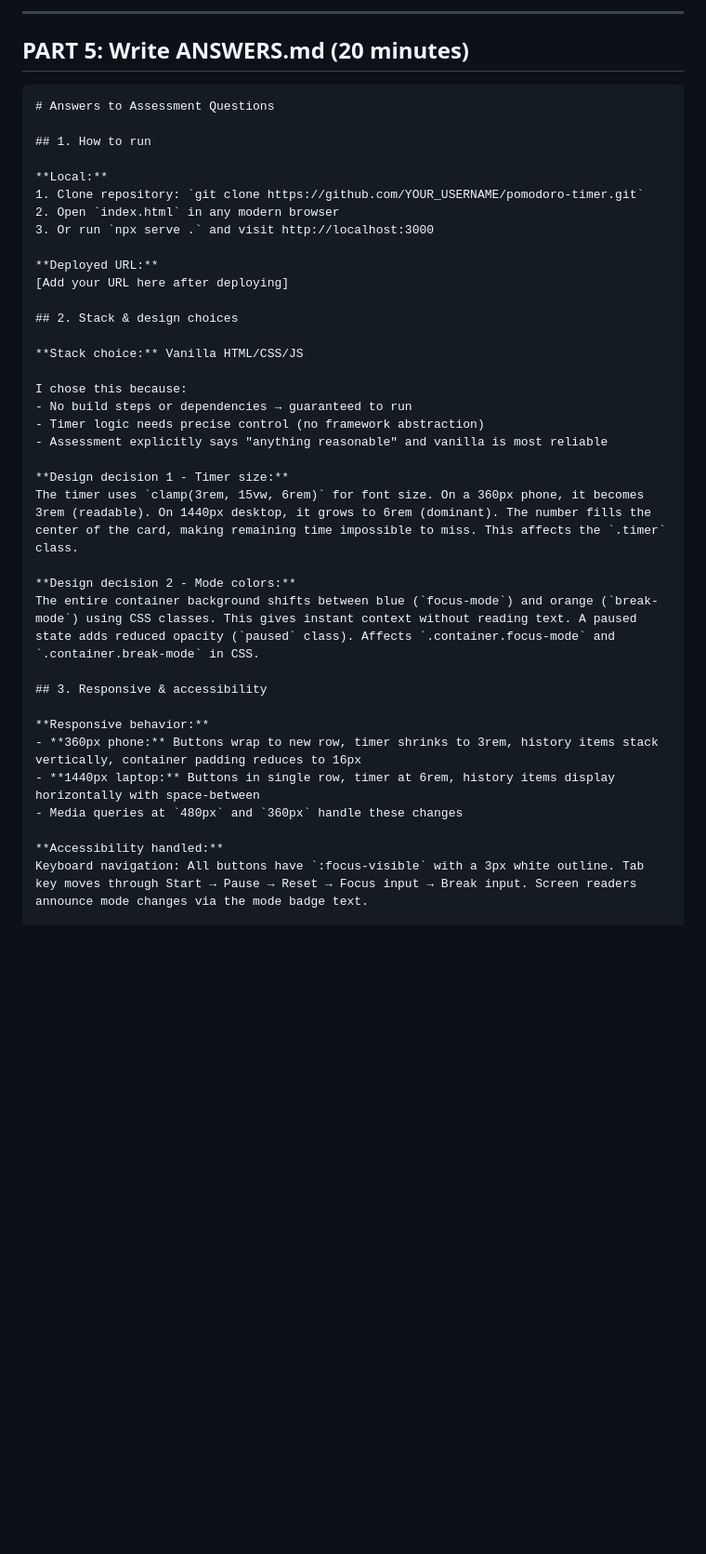
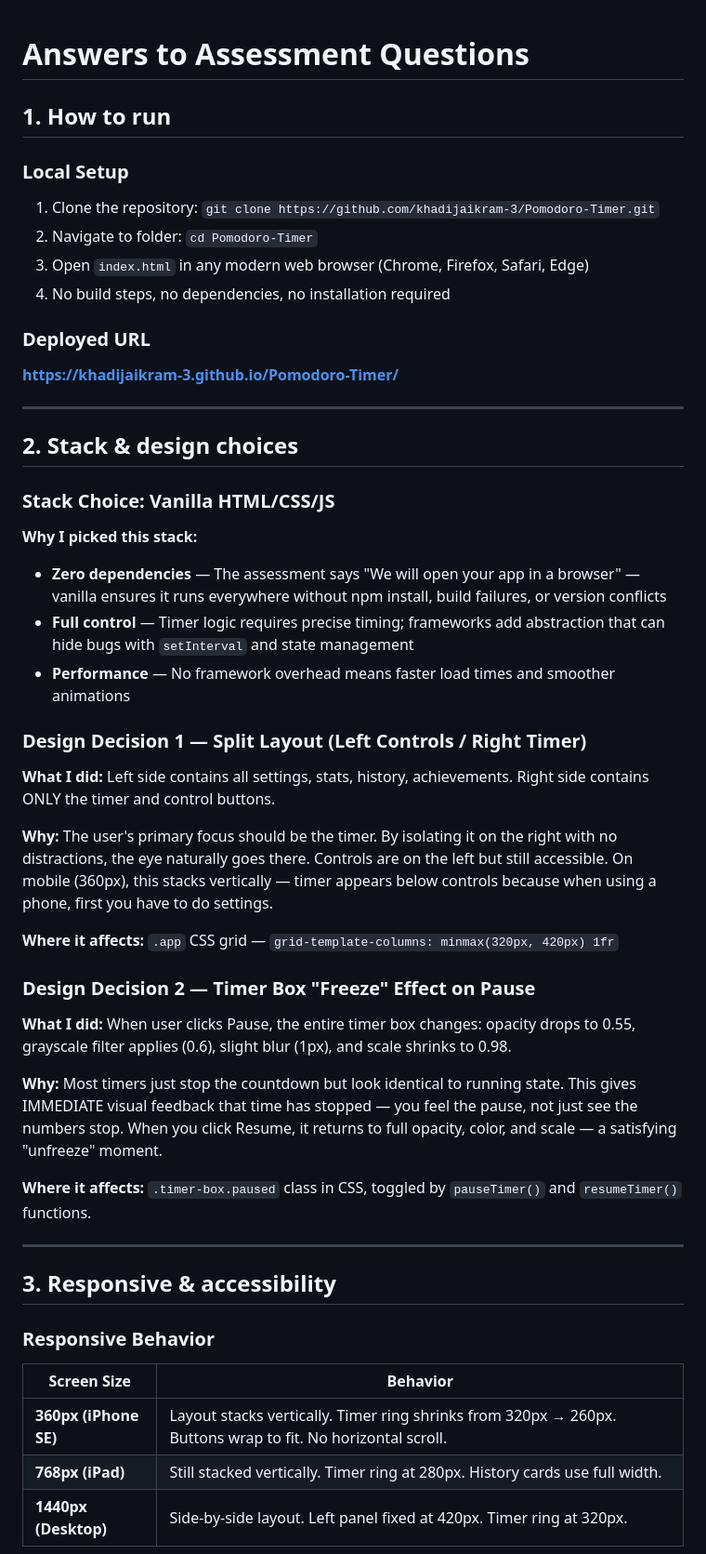
Before and after one commit to khadijaikram-3/Pomodoro-Timer, a Markdown page: ANSWERS.md, the part around one of its changes. Shown at 93% size. GitHub-like rendering; blank space fills up the shorter version.

````diff
--- a/ANSWERS.md
+++ b/ANSWERS.md
@@ -1,43 +1,52 @@
-
----
-
-## PART 5: Write ANSWERS.md (20 minutes)
-
-```markdown
 # Answers to Assessment Questions
 
 ## 1. How to run
 
-**Local:**
-1. Clone repository: `git clone https://github.com/YOUR_USERNAME/pomodoro-timer.git`
-2. Open `index.html` in any modern browser
-3. Or run `npx serve .` and visit http://localhost:3000
+### Local Setup
+1. Clone the repository: `git clone https://github.com/khadijaikram-3/Pomodoro-Timer.git`
+2. Navigate to folder: `cd Pomodoro-Timer`
+3. Open `index.html` in any modern web browser (Chrome, Firefox, Safari, Edge)
+4. No build steps, no dependencies, no installation required
 
-**Deployed URL:**
-[Add your URL here after deploying]
+### Deployed URL
+**https://khadijaikram-3.github.io/Pomodoro-Timer/**
+
+---
 
 ## 2. Stack & design choices
 
-**Stack choice:** Vanilla HTML/CSS/JS
+### Stack Choice: Vanilla HTML/CSS/JS
 
-I chose this because:
-- No build steps or dependencies → guaranteed to run
-- Timer logic needs precise control (no framework abstraction)
-- Assessment explicitly says "anything reasonable" and vanilla is most reliable
+**Why I picked this stack:**
+- **Zero dependencies** — The assessment says "We will open your app in a browser" — vanilla ensures it runs everywhere without npm install, build failures, or version conflicts
+- **Full control** — Timer logic requires precise timing; frameworks add abstraction that can hide bugs with `setInterval` and state management
+- **Performance** — No framework overhead means faster load times and smoother animations
 
-**Design decision 1 - Timer size:**
-The timer uses `clamp(3rem, 15vw, 6rem)` for font size. On a 360px phone, it becomes 3rem (readable). On 1440px desktop, it grows to 6rem (dominant). The number fills the center of the card, making remaining time impossible to miss. This affects the `.timer` class.
+### Design Decision 1 — Split Layout (Left Controls / Right Timer)
 
-**Design decision 2 - Mode colors:**
-The entire container background shifts between blue (`focus-mode`) and orange (`break-mode`) using CSS classes. This gives instant context without reading text. A paused state adds reduced opacity (`paused` class). Affects `.container.focus-mode` and `.container.break-mode` in CSS.
+**What I did:** Left side contains all settings, stats, history, achievements. Right side contains ONLY the timer and control buttons.
+
+**Why:** The user's primary focus should be the timer. By isolating it on the right with no distractions, the eye naturally goes there. Controls are on the left but still accessible. On mobile (360px), this stacks vertically — timer appears below controls because when using a phone,  first you have to do settings.
+
+**Where it affects:** `.app` CSS grid — `grid-template-columns: minmax(320px, 420px) 1fr`
+
+### Design Decision 2 — Timer Box "Freeze" Effect on Pause
+
+**What I did:** When user clicks Pause, the entire timer box changes: opacity drops to 0.55, grayscale filter applies (0.6), slight blur (1px), and scale shrinks to 0.98.
+
+**Why:** Most timers just stop the countdown but look identical to running state. This gives IMMEDIATE visual feedback that time has stopped — you feel the pause, not just see the numbers stop. When you click Resume, it returns to full opacity, color, and scale — a satisfying "unfreeze" moment.
+
+**Where it affects:** `.timer-box.paused` class in CSS, toggled by `pauseTimer()` and `resumeTimer()` functions.
+
+---
 
 ## 3. Responsive & accessibility
 
-**Responsive behavior:**
-- **360px phone:** Buttons wrap to new row, timer shrinks to 3rem, history items stack vertically, container padding reduces to 16px
-- **1440px laptop:** Buttons in single row, timer at 6rem, history items display horizontally with space-between
-- Media queries at `480px` and `360px` handle these changes
+### Responsive Behavior
 
-**Accessibility handled:**
-Keyboard navigation: All buttons have `:focus-visible` with a 3px white outline. Tab key moves through Start → Pause → Reset → Focus input → Break input. Screen readers announce mode changes via the mode badge text.
+| Screen Size | Behavior |
+|-------------|----------|
+| **360px (iPhone SE)** | Layout stacks vertically. Timer ring shrinks from 320px → 260px. Buttons wrap to fit. No horizontal scroll. |
+| **768px (iPad)** | Still stacked vertically. Timer ring at 280px. History cards use full width. |
+| **1440px (Desktop)** | Side-by-side layout. Left panel fixed at 420px. Timer ring at 320px. |
 
````
Also changed, not shown: other parts of ANSWERS.md (+107 -21 lines).
